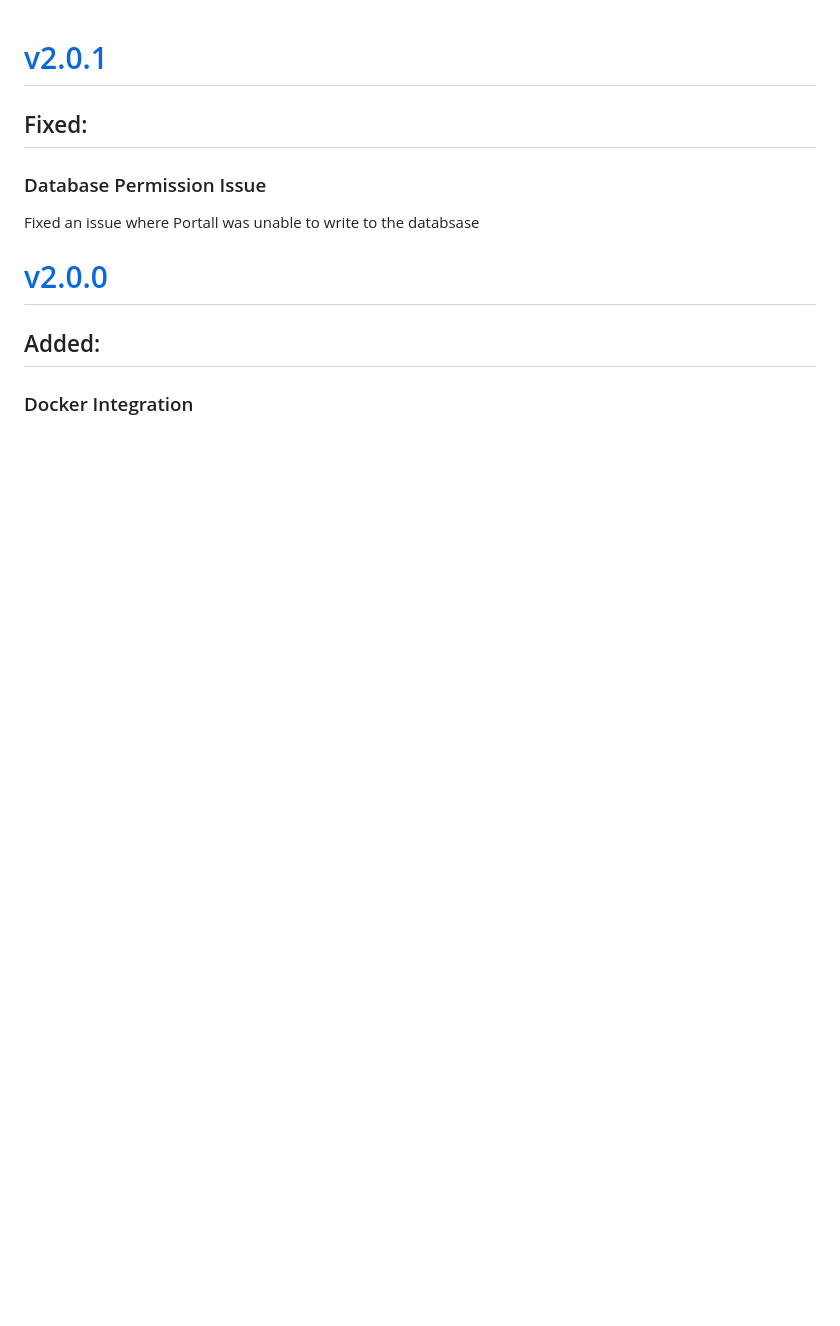
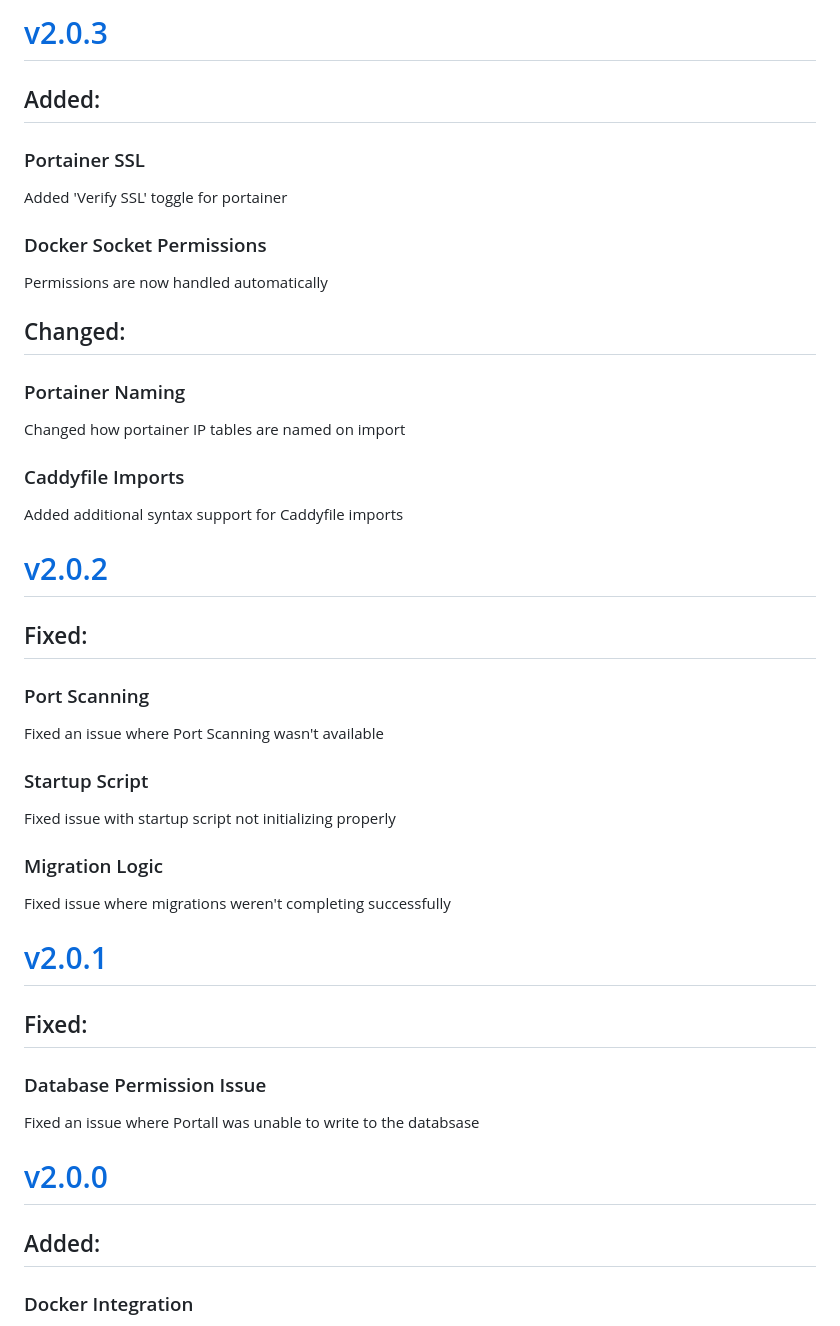
Before and after one commit to need4swede/Portall, a Markdown page: changelog.md, the part around the change. Rendered like a GitHub page; blank space fills up the shorter version.

```diff
--- a/changelog.md
+++ b/changelog.md
@@ -1,3 +1,29 @@
+# <a href="https://github.com/need4swede/portall/releases/tag/v2.0.3" target="_blank">v2.0.3</a>
+## Added:
+### Portainer SSL
+Added 'Verify SSL' toggle for portainer
+
+### Docker Socket Permissions
+Permissions are now handled automatically
+
+## Changed:
+### Portainer Naming
+Changed how portainer IP tables are named on import
+
+### Caddyfile Imports
+Added additional syntax support for Caddyfile imports
+
+# <a href="https://github.com/need4swede/portall/releases/tag/v2.0.2" target="_blank">v2.0.2</a>
+## Fixed:
+### Port Scanning
+Fixed an issue where Port Scanning wasn't available
+
+### Startup Script
+Fixed issue with startup script not initializing properly
+
+### Migration Logic
+Fixed issue where migrations weren't completing successfully
+
 # <a href="https://github.com/need4swede/portall/releases/tag/v2.0.1" target="_blank">v2.0.1</a>
 ## Fixed:
 ### Database Permission Issue
```
